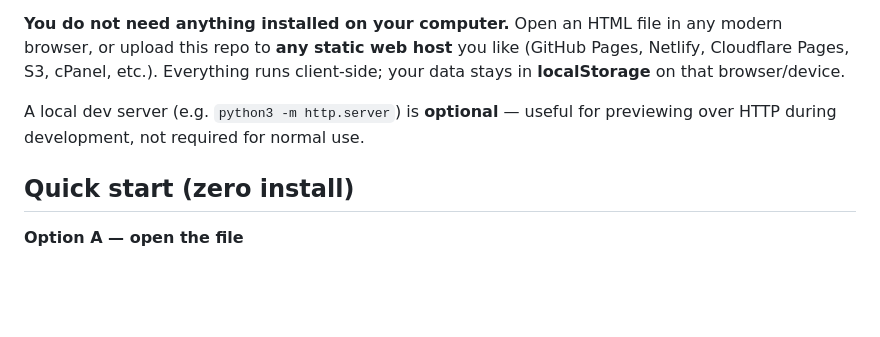
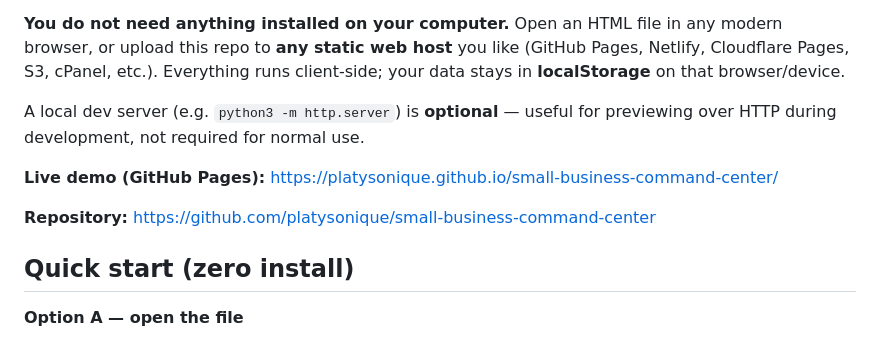
Before and after one commit to platysonique/small-business-command-center, a Markdown page: README.md, the part around the change. GitHub-like rendering; blank space fills up the shorter version.

Commit message:
Document GitHub Pages demo URL and public repository link.
Co-authored-by: Cursor <cursoragent@cursor.com>

```diff
--- a/README.md
+++ b/README.md
@@ -5,6 +5,10 @@ A **static, browser-only** grant and operations dashboard for small businesses
 **You do not need anything installed on your computer.** Open an HTML file in any modern browser, or upload this repo to **any static web host** you like (GitHub Pages, Netlify, Cloudflare Pages, S3, cPanel, etc.). Everything runs client-side; your data stays in **localStorage** on that browser/device.
 
 A local dev server (e.g. `python3 -m http.server`) is **optional** — useful for previewing over HTTP during development, not required for normal use.
+
+**Live demo (GitHub Pages):** [https://platysonique.github.io/small-business-command-center/](https://platysonique.github.io/small-business-command-center/)
+
+**Repository:** [https://github.com/platysonique/small-business-command-center](https://github.com/platysonique/small-business-command-center)
 
 ## Quick start (zero install)
 
```
